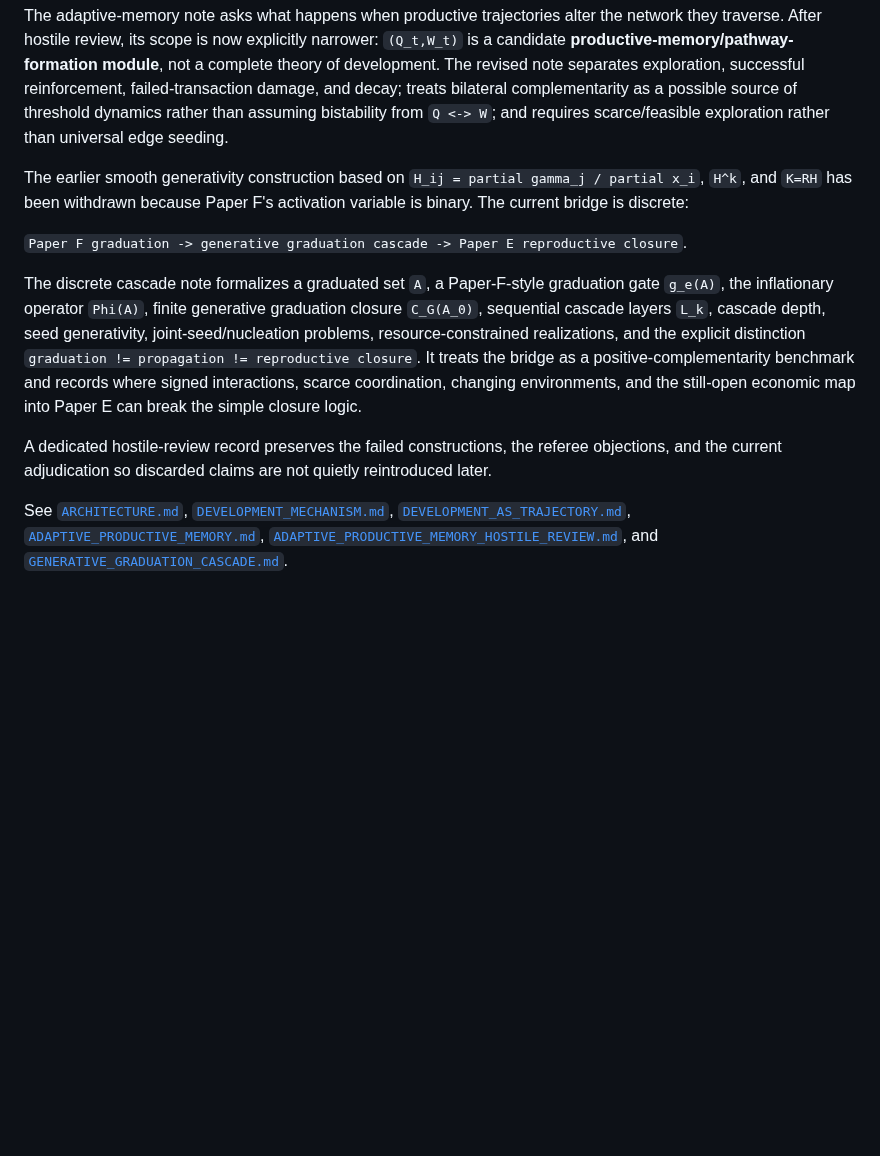
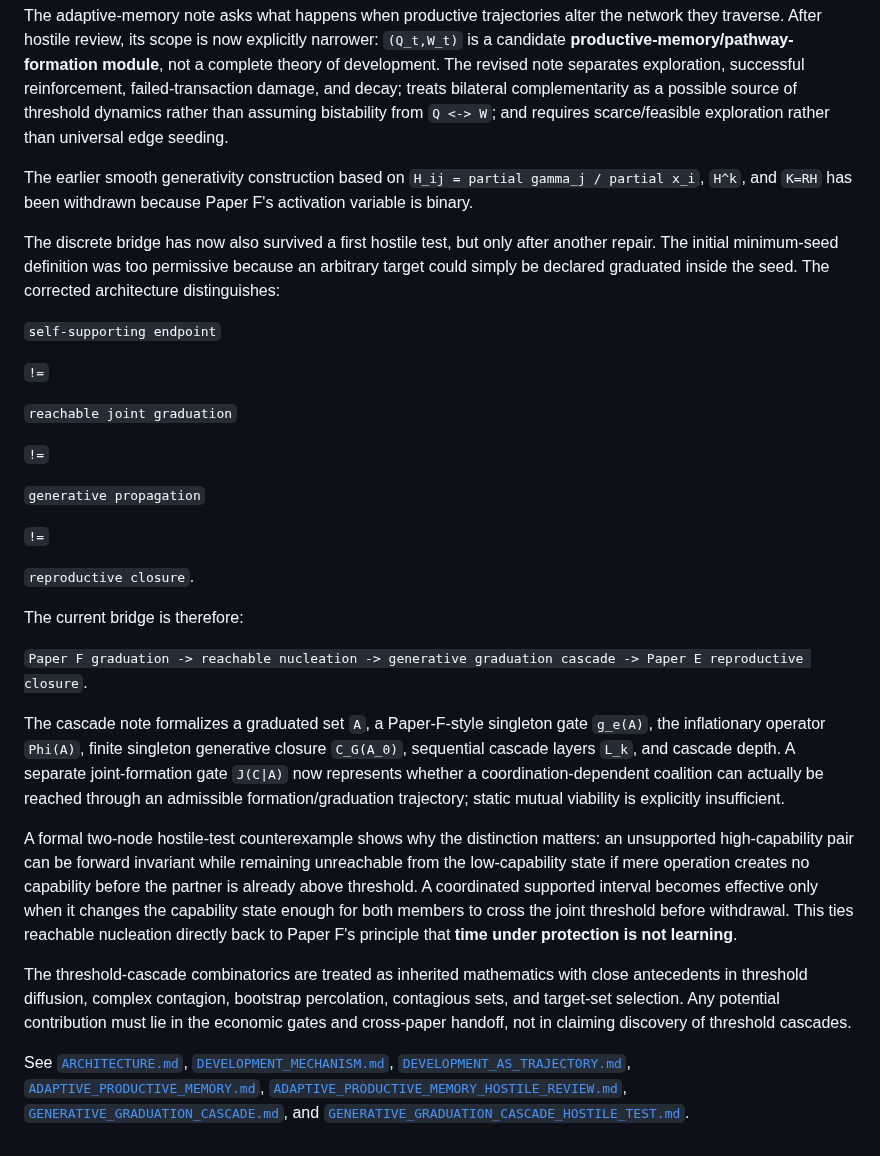
Before and after one commit to dmvarela/CVTRepository, a Markdown page: treatise/README.md, the part around the change. GitHub-like rendering; blank space fills up the shorter version.

Commit message:
Record reachable nucleation repair in treatise map

```diff
--- a/treatise/README.md
+++ b/treatise/README.md
@@ -55,12 +55,32 @@ A trajectory note rotates the development object from a level/state representati
 
 The adaptive-memory note asks what happens when productive trajectories alter the network they traverse. After hostile review, its scope is now explicitly narrower: `(Q_t,W_t)` is a candidate **productive-memory/pathway-formation module**, not a complete theory of development. The revised note separates exploration, successful reinforcement, failed-transaction damage, and decay; treats bilateral complementarity as a possible source of threshold dynamics rather than assuming bistability from `Q <-> W`; and requires scarce/feasible exploration rather than universal edge seeding.
 
-The earlier smooth generativity construction based on `H_ij = partial gamma_j / partial x_i`, `H^k`, and `K=RH` has been withdrawn because Paper F's activation variable is binary. The current bridge is discrete:
+The earlier smooth generativity construction based on `H_ij = partial gamma_j / partial x_i`, `H^k`, and `K=RH` has been withdrawn because Paper F's activation variable is binary.
 
-`Paper F graduation -> generative graduation cascade -> Paper E reproductive closure`.
+The discrete bridge has now also survived a first hostile test, but only after another repair. The initial minimum-seed definition was too permissive because an arbitrary target could simply be declared graduated inside the seed. The corrected architecture distinguishes:
 
-The discrete cascade note formalizes a graduated set `A`, a Paper-F-style graduation gate `g_e(A)`, the inflationary operator `Phi(A)`, finite generative graduation closure `C_G(A_0)`, sequential cascade layers `L_k`, cascade depth, seed generativity, joint-seed/nucleation problems, resource-constrained realizations, and the explicit distinction `graduation != propagation != reproductive closure`. It treats the bridge as a positive-complementarity benchmark and records where signed interactions, scarce coordination, changing environments, and the still-open economic map into Paper E can break the simple closure logic.
+`self-supporting endpoint`
 
-A dedicated hostile-review record preserves the failed constructions, the referee objections, and the current adjudication so discarded claims are not quietly reintroduced later.
+`!=`
 
-See [`ARCHITECTURE.md`](ARCHITECTURE.md), [`DEVELOPMENT_MECHANISM.md`](DEVELOPMENT_MECHANISM.md), [`DEVELOPMENT_AS_TRAJECTORY.md`](DEVELOPMENT_AS_TRAJECTORY.md), [`ADAPTIVE_PRODUCTIVE_MEMORY.md`](ADAPTIVE_PRODUCTIVE_MEMORY.md), [`ADAPTIVE_PRODUCTIVE_MEMORY_HOSTILE_REVIEW.md`](ADAPTIVE_PRODUCTIVE_MEMORY_HOSTILE_REVIEW.md), and [`GENERATIVE_GRADUATION_CASCADE.md`](GENERATIVE_GRADUATION_CASCADE.md).
+`reachable joint graduation`
+
+`!=`
+
+`generative propagation`
+
+`!=`
+
+`reproductive closure`.
+
+The current bridge is therefore:
+
+`Paper F graduation -> reachable nucleation -> generative graduation cascade -> Paper E reproductive closure`.
+
+The cascade note formalizes a graduated set `A`, a Paper-F-style singleton gate `g_e(A)`, the inflationary operator `Phi(A)`, finite singleton generative closure `C_G(A_0)`, sequential cascade layers `L_k`, and cascade depth. A separate joint-formation gate `J(C|A)` now represents whether a coordination-dependent coalition can actually be reached through an admissible formation/graduation trajectory; static mutual viability is explicitly insufficient.
+
+A formal two-node hostile-test counterexample shows why the distinction matters: an unsupported high-capability pair can be forward invariant while remaining unreachable from the low-capability state if mere operation creates no capability before the partner is already above threshold. A coordinated supported interval becomes effective only when it changes the capability state enough for both members to cross the joint threshold before withdrawal. This ties reachable nucleation directly back to Paper F's principle that **time under protection is not learning**.
+
+The threshold-cascade combinatorics are treated as inherited mathematics with close antecedents in threshold diffusion, complex contagion, bootstrap percolation, contagious sets, and target-set selection. Any potential contribution must lie in the economic gates and cross-paper handoff, not in claiming discovery of threshold cascades.
+
+See [`ARCHITECTURE.md`](ARCHITECTURE.md), [`DEVELOPMENT_MECHANISM.md`](DEVELOPMENT_MECHANISM.md), [`DEVELOPMENT_AS_TRAJECTORY.md`](DEVELOPMENT_AS_TRAJECTORY.md), [`ADAPTIVE_PRODUCTIVE_MEMORY.md`](ADAPTIVE_PRODUCTIVE_MEMORY.md), [`ADAPTIVE_PRODUCTIVE_MEMORY_HOSTILE_REVIEW.md`](ADAPTIVE_PRODUCTIVE_MEMORY_HOSTILE_REVIEW.md), [`GENERATIVE_GRADUATION_CASCADE.md`](GENERATIVE_GRADUATION_CASCADE.md), and [`GENERATIVE_GRADUATION_CASCADE_HOSTILE_TEST.md`](GENERATIVE_GRADUATION_CASCADE_HOSTILE_TEST.md).
```
